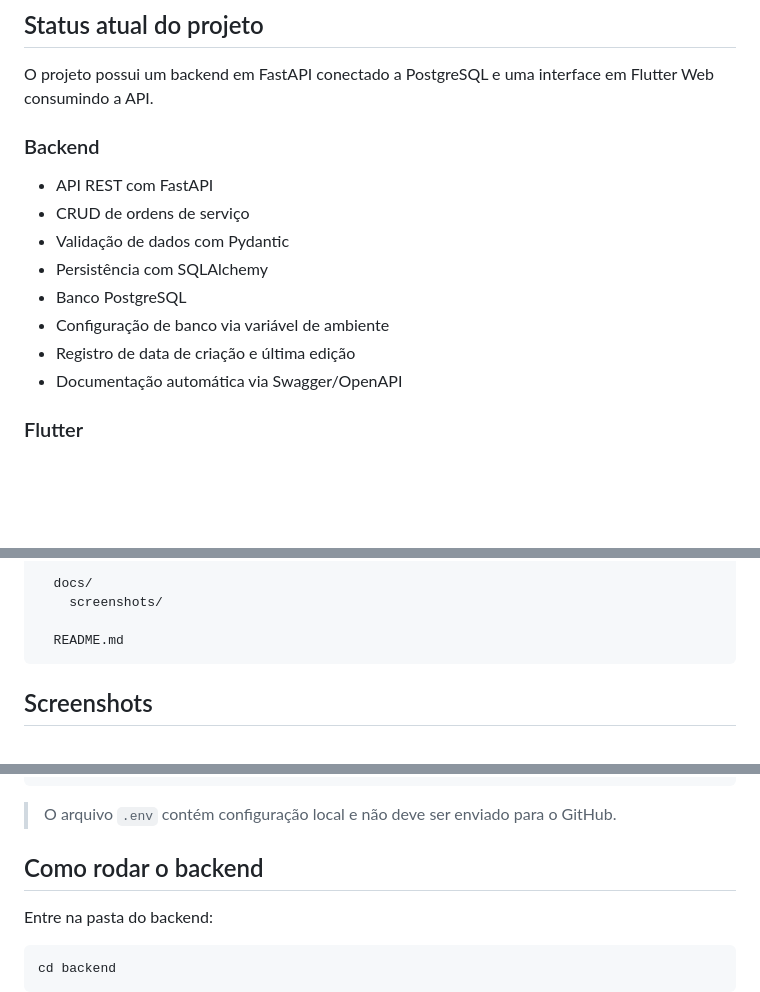
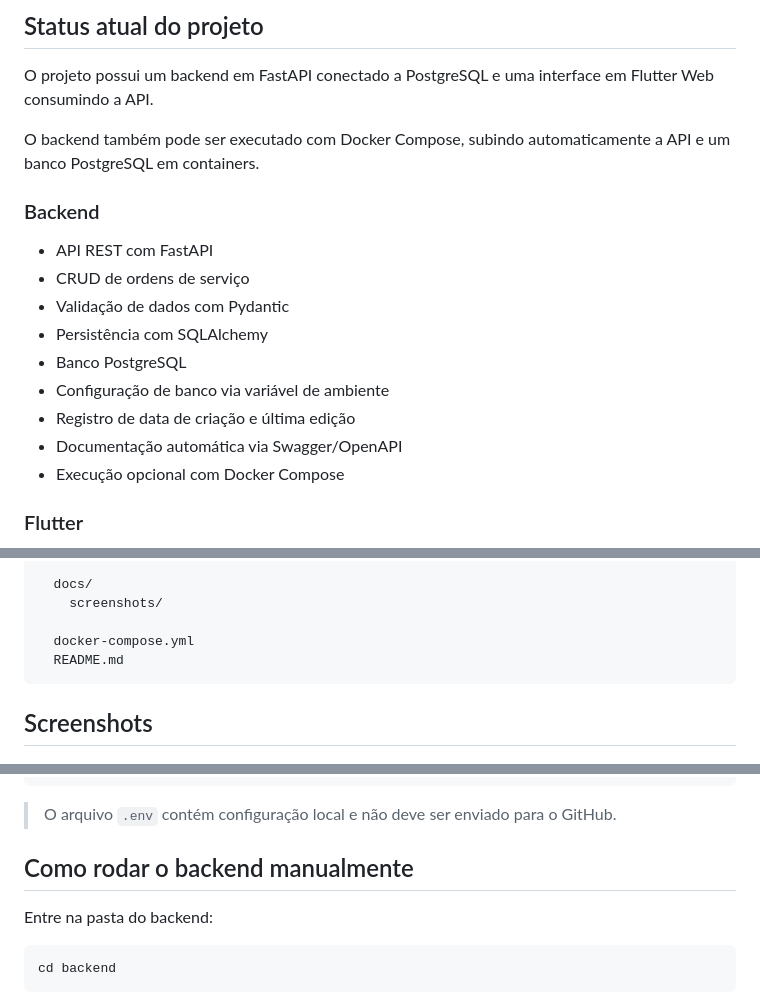
Before and after one commit to MorriganDM/service-order-app, a Markdown page: README.md, 3 parts joined by grey strips. Drawn GitHub-style; blank space fills up the shorter version.

````diff
--- a/README.md
+++ b/README.md
@@ -10,6 +10,8 @@ O projeto foi criado como estudo direcionado para uma vaga com foco em Flutter,
 
 O projeto possui um backend em FastAPI conectado a PostgreSQL e uma interface em Flutter Web consumindo a API.
 
+O backend também pode ser executado com Docker Compose, subindo automaticamente a API e um banco PostgreSQL em containers.
+
 ### Backend
 
 - API REST com FastAPI
@@ -20,6 +22,7 @@ O projeto possui um backend em FastAPI conectado a PostgreSQL e uma interface em
 - Configuração de banco via variável de ambiente
 - Registro de data de criação e última edição
 - Documentação automática via Swagger/OpenAPI
+- Execução opcional com Docker Compose
 
 ### Flutter
 
@@ -110,6 +117,7 @@ service-order-app/
   docs/
     screenshots/
 
+  docker-compose.yml
   README.md
 ```
 
@@ -161,7 +169,7 @@ DATABASE_URL=postgresql+psycopg://service_orders_user:service_orders_password@lo
 
 > O arquivo `.env` contém configuração local e não deve ser enviado para o GitHub.
 
-## Como rodar o backend
+## Como rodar o backend manualmente
 
 Entre na pasta do backend:
 
````
Also changed, not shown: other parts of README.md (+106 -1 lines).
